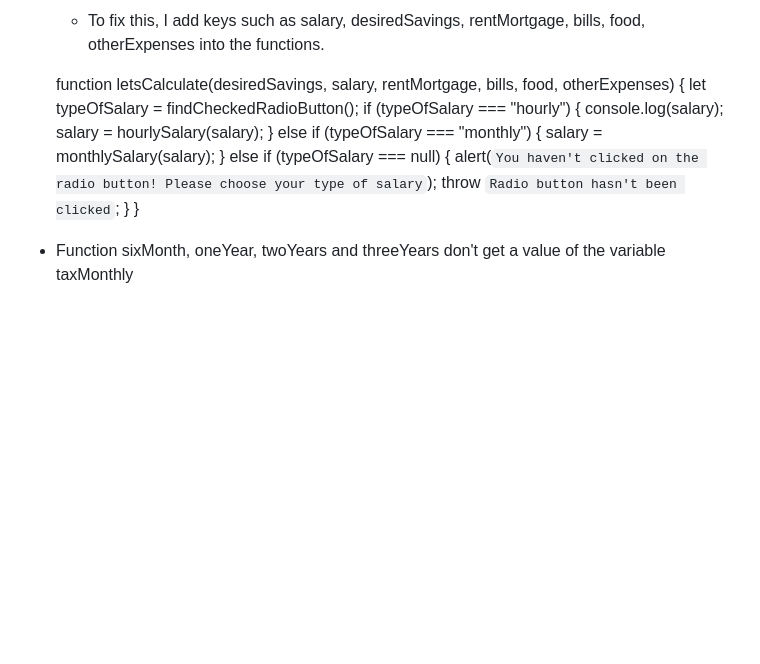
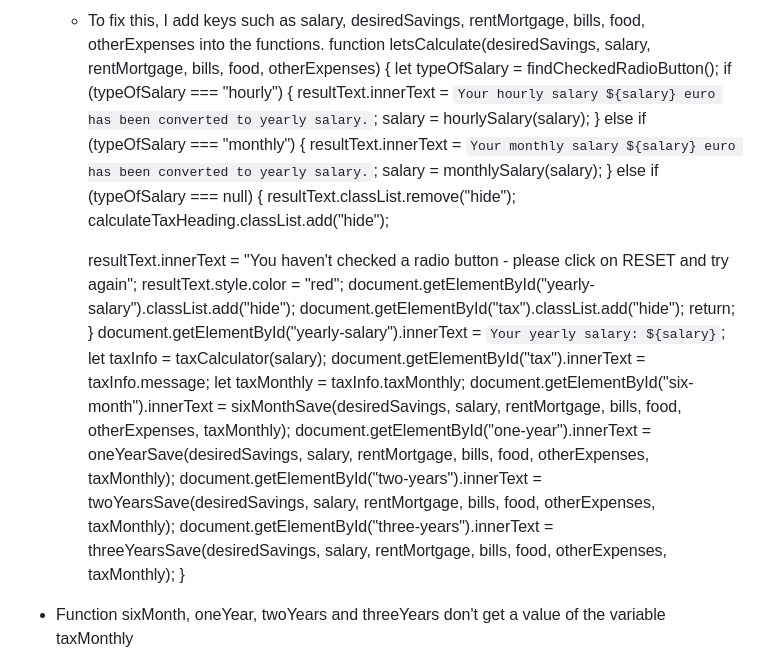
Before and after one commit to dfedyachkina/savings-calculator, a Markdown page: TESTING.md, the part around the change. GitHub-like rendering; blank space fills up the shorter version.

Commit message:
Change the code of function in bugs section in TESTING file

```diff
--- a/TESTING.md
+++ b/TESTING.md
@@ -182,19 +182,34 @@ Defensive programming was manually tested with the below user acceptance testing
     ![screenshot](documentation/bugs/bug02.png)
 
     - To fix this, I add keys such as salary, desiredSavings, rentMortgage, bills, food, otherExpenses into the functions.
-
-    function letsCalculate(desiredSavings, salary, rentMortgage, bills, food, otherExpenses) {
+function letsCalculate(desiredSavings, salary, rentMortgage, bills, food, otherExpenses) {
     let typeOfSalary = findCheckedRadioButton();
     if (typeOfSalary === "hourly") {
-        console.log(salary);
+        resultText.innerText = `Your hourly salary ${salary} euro has been converted to yearly salary.`;
         salary = hourlySalary(salary);
     } else if (typeOfSalary === "monthly") {
+        resultText.innerText = `Your monthly salary ${salary} euro has been converted to yearly salary.`;
         salary = monthlySalary(salary);
     } else if (typeOfSalary === null) {
-        alert(`You haven't clicked on the radio button! Please choose your type of salary`);
-        throw `Radio button hasn't been clicked`;
+        resultText.classList.remove("hide");
+        calculateTaxHeading.classList.add("hide");
+
+        resultText.innerText = "You haven't checked a radio button - please click on RESET and try again";
+        resultText.style.color = "red";
+        document.getElementById("yearly-salary").classList.add("hide");
+        document.getElementById("tax").classList.add("hide");
+        return;
     }
+    document.getElementById("yearly-salary").innerText = `Your yearly salary: ${salary}`;
+    let taxInfo = taxCalculator(salary);
+    document.getElementById("tax").innerText = taxInfo.message;
+    let taxMonthly = taxInfo.taxMonthly;
+    document.getElementById("six-month").innerText = sixMonthSave(desiredSavings, salary, rentMortgage, bills, food, otherExpenses, taxMonthly);
+    document.getElementById("one-year").innerText = oneYearSave(desiredSavings, salary, rentMortgage, bills, food, otherExpenses, taxMonthly);
+    document.getElementById("two-years").innerText = twoYearsSave(desiredSavings, salary, rentMortgage, bills, food, otherExpenses, taxMonthly);
+    document.getElementById("three-years").innerText = threeYearsSave(desiredSavings, salary, rentMortgage, bills, food, otherExpenses, taxMonthly);
 }
+
 
 
 - Function sixMonth, oneYear, twoYears and threeYears don't get a value of the variable taxMonthly
```
